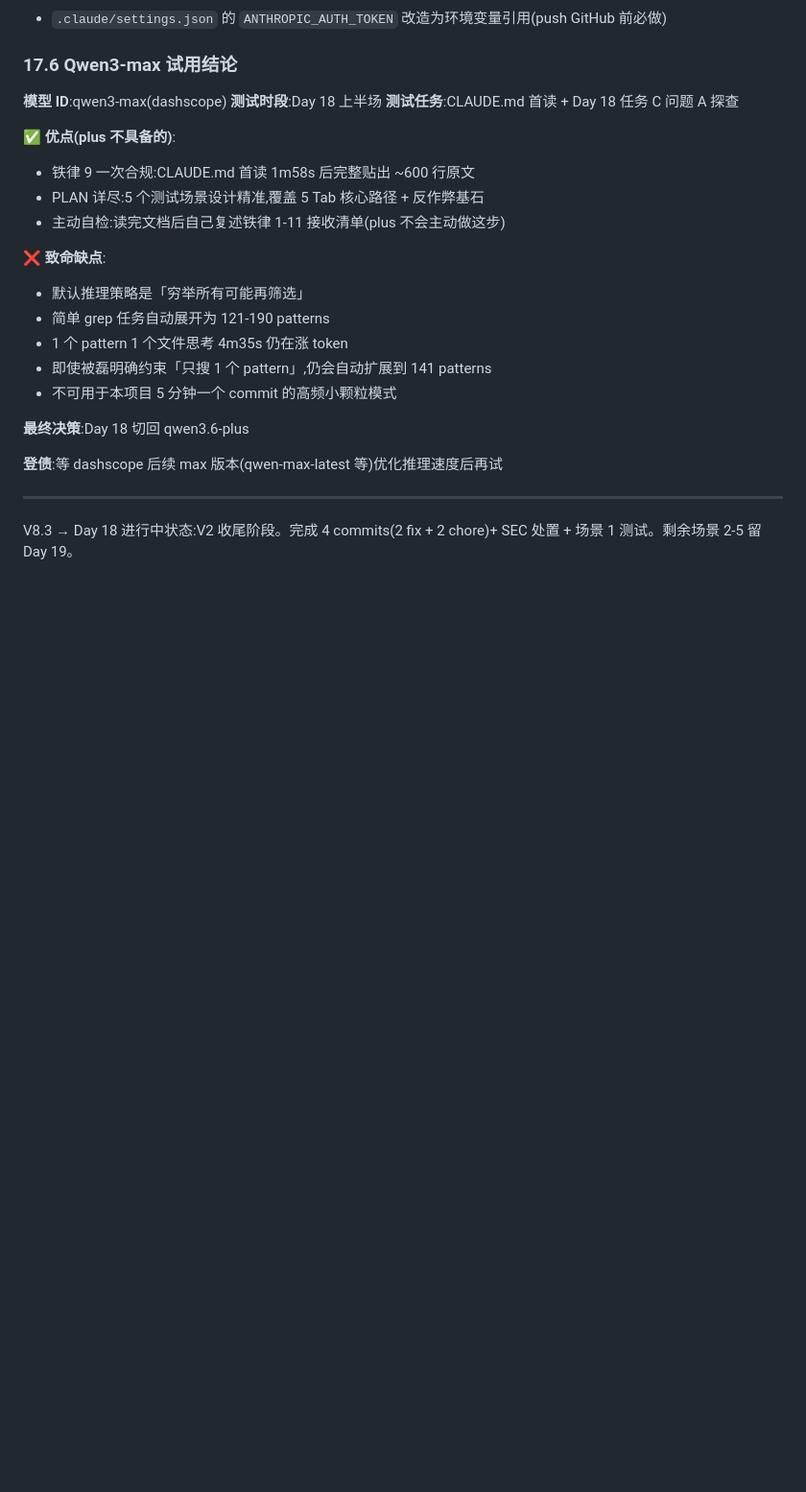
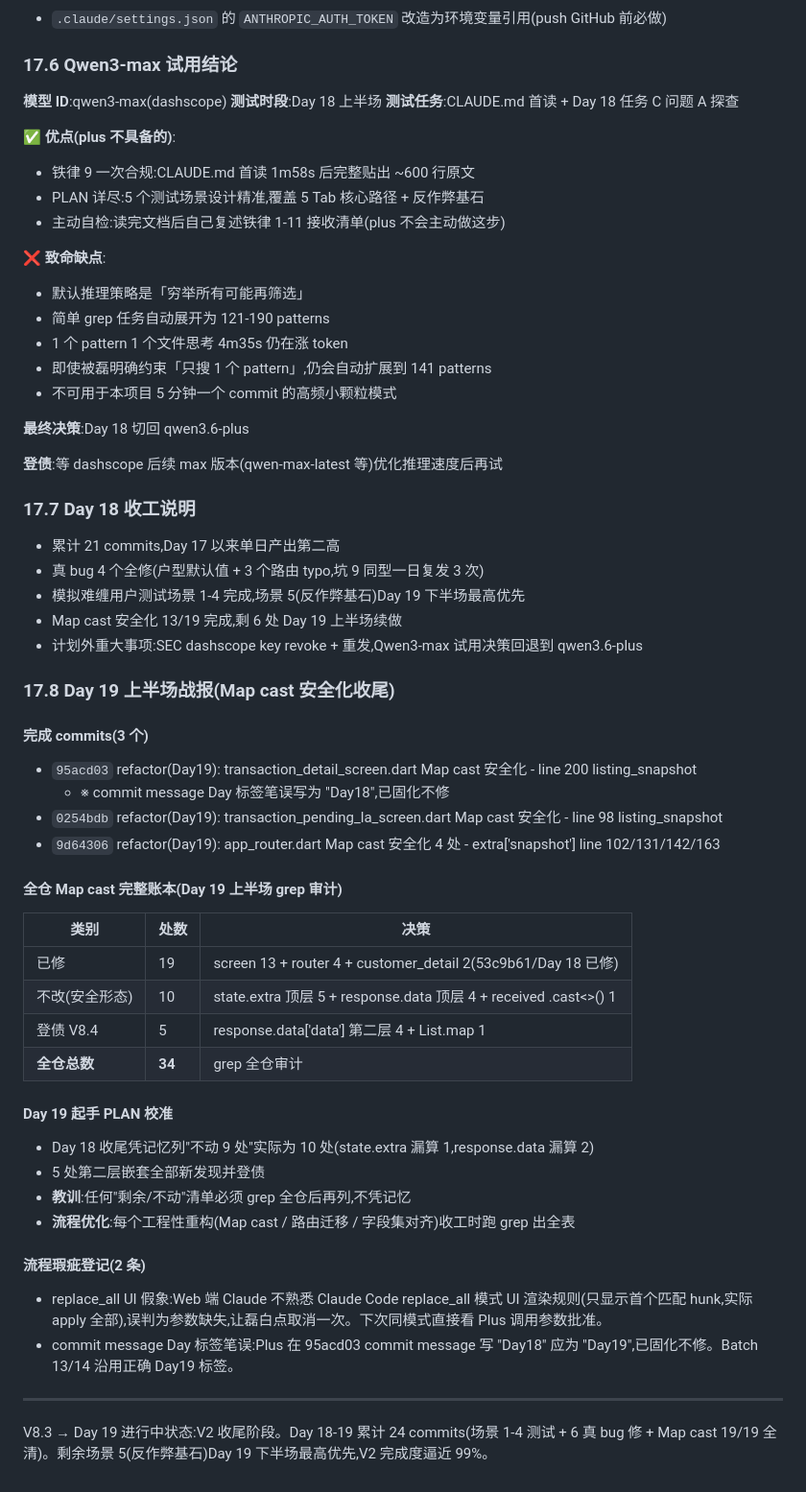
Before and after one commit to lilei-lee/mls, a Markdown page: handoff/V8_3.md, the part around one of its changes. Shown at 96% size. Rendered like a GitHub page; blank space fills up the shorter version.

```diff
--- a/handoff/V8_3.md
+++ b/handoff/V8_3.md
@@ -679,6 +730,44 @@ cf1843a fix(Day18): 工作台快速入口路由 typo - /listings/new → /listin
 
 **登债**:等 dashscope 后续 max 版本(qwen-max-latest 等)优化推理速度后再试
 
+### 17.7 Day 18 收工说明
+
+- 累计 21 commits,Day 17 以来单日产出第二高
+- 真 bug 4 个全修(户型默认值 + 3 个路由 typo,坑 9 同型一日复发 3 次)
+- 模拟难缠用户测试场景 1-4 完成,场景 5(反作弊基石)Day 19 下半场最高优先
+- Map cast 安全化 13/19 完成,剩 6 处 Day 19 上半场续做
+- 计划外重大事项:SEC dashscope key revoke + 重发,Qwen3-max 试用决策回退到 qwen3.6-plus
+
+### 17.8 Day 19 上半场战报(Map cast 安全化收尾)
+
+#### 完成 commits(3 个)
+
+- `95acd03` refactor(Day19): transaction_detail_screen.dart Map cast 安全化 - line 200 listing_snapshot
+  - ※ commit message Day 标签笔误写为 "Day18",已固化不修
+- `0254bdb` refactor(Day19): transaction_pending_la_screen.dart Map cast 安全化 - line 98 listing_snapshot
+- `9d64306` refactor(Day19): app_router.dart Map cast 安全化 4 处 - extra['snapshot'] line 102/131/142/163
+
+#### 全仓 Map cast 完整账本(Day 19 上半场 grep 审计)
+
+| 类别 | 处数 | 决策 |
+|---|---|---|
+| 已修 | 19 | screen 13 + router 4 + customer_detail 2(53c9b61/Day 18 已修) |
+| 不改(安全形态) | 10 | state.extra 顶层 5 + response.data 顶层 4 + received .cast<>() 1 |
+| 登债 V8.4 | 5 | response.data['data'] 第二层 4 + List.map 1 |
+| **全仓总数** | **34** | grep 全仓审计 |
+
+#### Day 19 起手 PLAN 校准
+
+- Day 18 收尾凭记忆列"不动 9 处"实际为 10 处(state.extra 漏算 1,response.data 漏算 2)
+- 5 处第二层嵌套全部新发现并登债
+- **教训**:任何"剩余/不动"清单必须 grep 全仓后再列,不凭记忆
+- **流程优化**:每个工程性重构(Map cast / 路由迁移 / 字段集对齐)收工时跑 grep 出全表
+
+#### 流程瑕疵登记(2 条)
+
+- replace_all UI 假象:Web 端 Claude 不熟悉 Claude Code replace_all 模式 UI 渲染规则(只显示首个匹配 hunk,实际 apply 全部),误判为参数缺失,让磊白点取消一次。下次同模式直接看 Plus 调用参数批准。
+- commit message Day 标签笔误:Plus 在 95acd03 commit message 写 "Day18" 应为 "Day19",已固化不修。Batch 13/14 沿用正确 Day19 标签。
+
 ---
 
-V8.3 → Day 18 进行中状态:V2 收尾阶段。完成 4 commits(2 fix + 2 chore)+ SEC 处置 + 场景 1 测试。剩余场景 2-5 留 Day 19。
+V8.3 → Day 19 进行中状态:V2 收尾阶段。Day 18-19 累计 24 commits(场景 1-4 测试 + 6 真 bug 修 + Map cast 19/19 全清)。剩余场景 5(反作弊基石)Day 19 下半场最高优先,V2 完成度逼近 99%。
```
Also changed, not shown: other parts of handoff/V8_3.md (+56 -5 lines).
